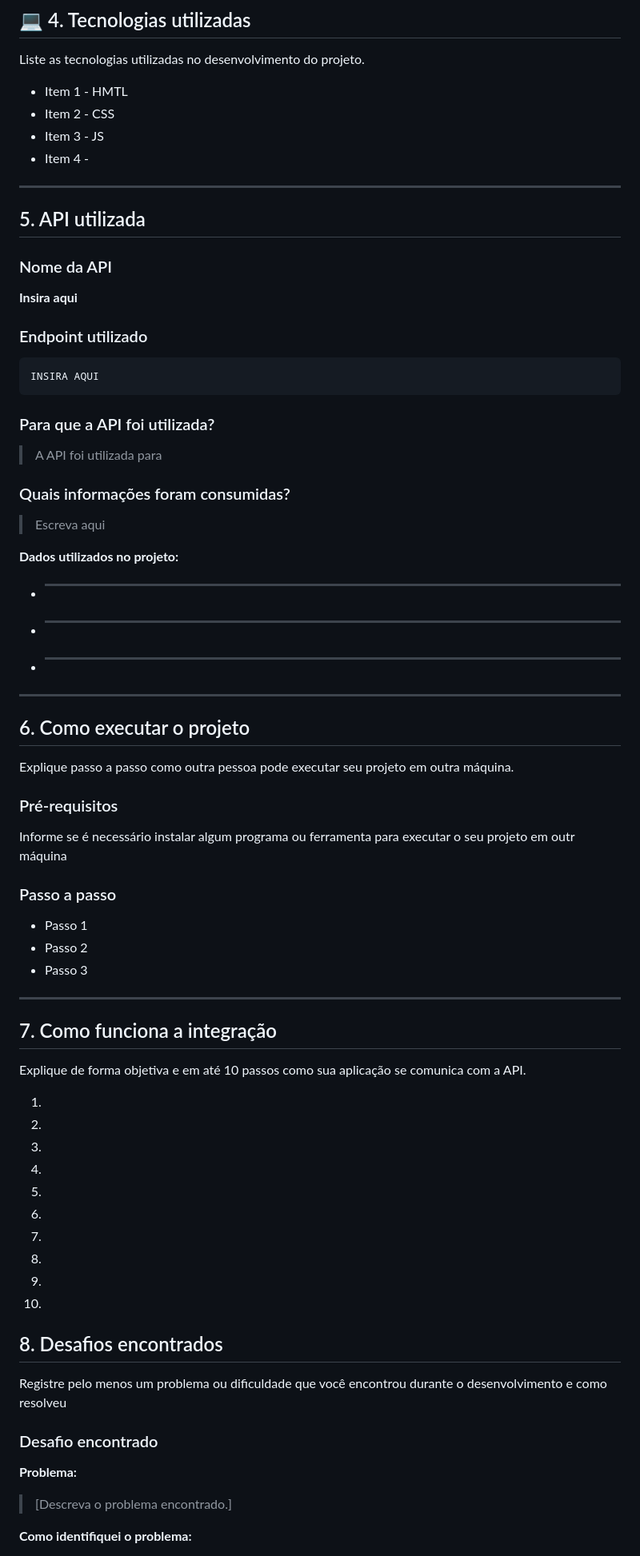
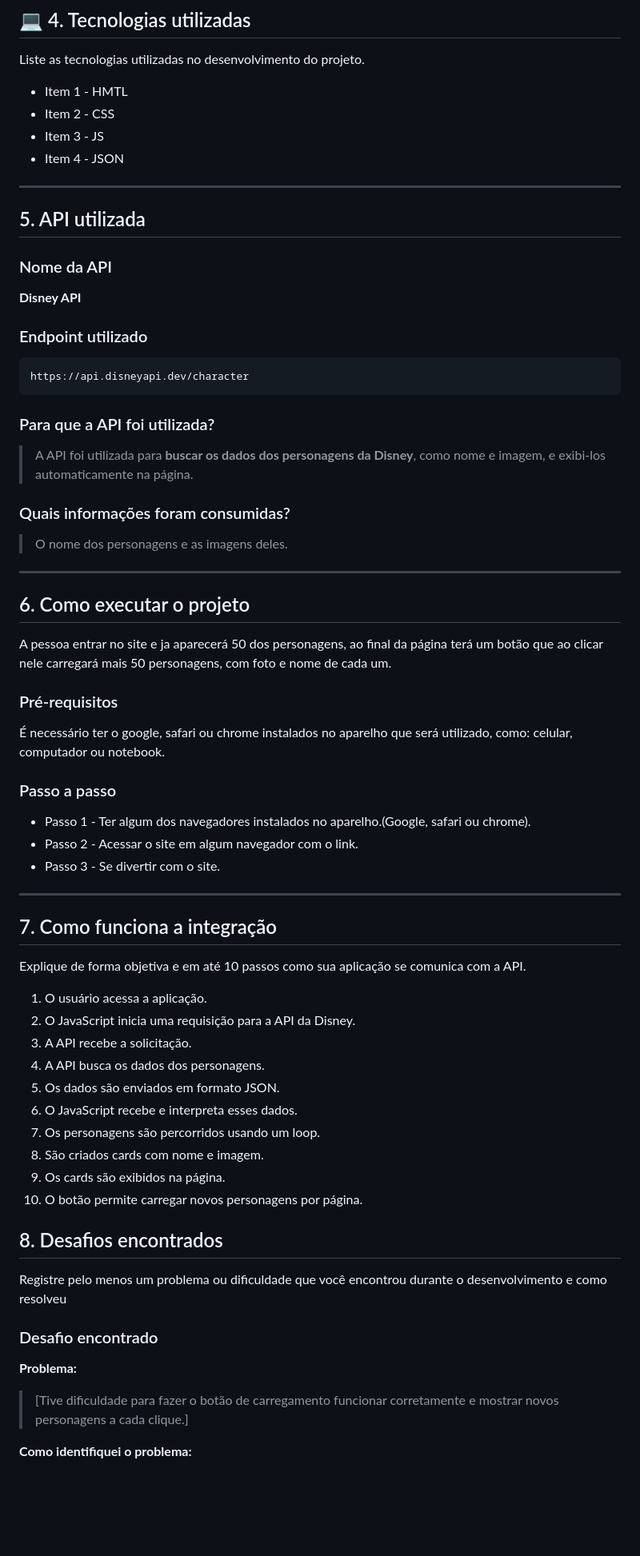
Before and after one commit to C-12345806/UC8, a Markdown page: README.md, the part around one of its changes. Shown at 80% size. Rendered like a GitHub page; blank space fills up the shorter version.

````diff
--- a/README.md
+++ b/README.md
@@ -64,7 +64,7 @@ Liste as tecnologias utilizadas no desenvolvimento do projeto.
 * Item 1 - HMTL
 * Item 2 - CSS
 * Item 3 - JS
-* Item 4 -
+* Item 4 - JSON
 
 ---
 
@@ -72,43 +72,39 @@ Liste as tecnologias utilizadas no desenvolvimento do projeto.
 
 ### Nome da API
 
-**Insira aqui**
+**Disney API**
 
 ### Endpoint utilizado
 
 ```text
-INSIRA AQUI
+https://api.disneyapi.dev/character
 ```
 
 ### Para que a API foi utilizada?
 
-> A API foi utilizada para
+>A API foi utilizada para **buscar os dados dos personagens da Disney**, como nome e imagem, e exibi-los automaticamente na página.
+
 
 ### Quais informações foram consumidas?
 
-> Escreva aqui
-
-**Dados utilizados no projeto:**
-
-* ---
-* ---
-* ---
+> O nome dos personagens e as imagens deles.
 
 ---
 
 ##  6. Como executar o projeto
 
-Explique passo a passo como outra pessoa pode executar seu projeto em outra máquina.
+A pessoa entrar no site e ja aparecerá 50 dos personagens, ao final da página terá um botão que ao clicar nele carregará mais 50
+personagens, com foto e nome de cada um.
 
 ### Pré-requisitos
 
-Informe se é necessário instalar algum programa ou ferramenta para executar o seu projeto em outr máquina
+É necessário ter o google, safari ou chrome instalados no aparelho que será utilizado, como: celular, computador ou notebook.
 
 ### Passo a passo
 
-* Passo 1
-* Passo 2
-* Passo 3
+* Passo 1 - Ter algum dos navegadores instalados no aparelho.(Google, safari ou chrome).
+* Passo 2 - Acessar o site em algum navegador com o link.
+* Passo 3 - Se divertir com o site.
 
 ---
 
@@ -116,16 +112,16 @@ Informe se é necessário instalar algum programa ou ferramenta para executar o
 
 Explique de forma objetiva e em até 10 passos como sua aplicação se comunica com a API.
 
-1.
-2.
-3.
-4.
-5.
-6.
-7.
-8.
-9.
-10.
+1. O usuário acessa a aplicação.
+2. O JavaScript inicia uma requisição para a API da Disney.
+3. A API recebe a solicitação.
+4. A API busca os dados dos personagens.
+5. Os dados são enviados em formato JSON.
+6. O JavaScript recebe e interpreta esses dados.
+7. Os personagens são percorridos usando um loop.
+8. São criados cards com nome e imagem.
+9. Os cards são exibidos na página.
+10. O botão permite carregar novos personagens por página.
 
 ## 8. Desafios encontrados
 
@@ -135,7 +131,7 @@ Registre pelo menos um problema ou dificuldade que você encontrou durante o des
 
 **Problema:**
 
-> [Descreva o problema encontrado.]
+> [Tive dificuldade para fazer o botão de carregamento funcionar corretamente e mostrar novos personagens a cada clique.]
 
 **Como identifiquei o problema:**
 
````
Also changed, not shown: other parts of README.md (+6 -6 lines).
